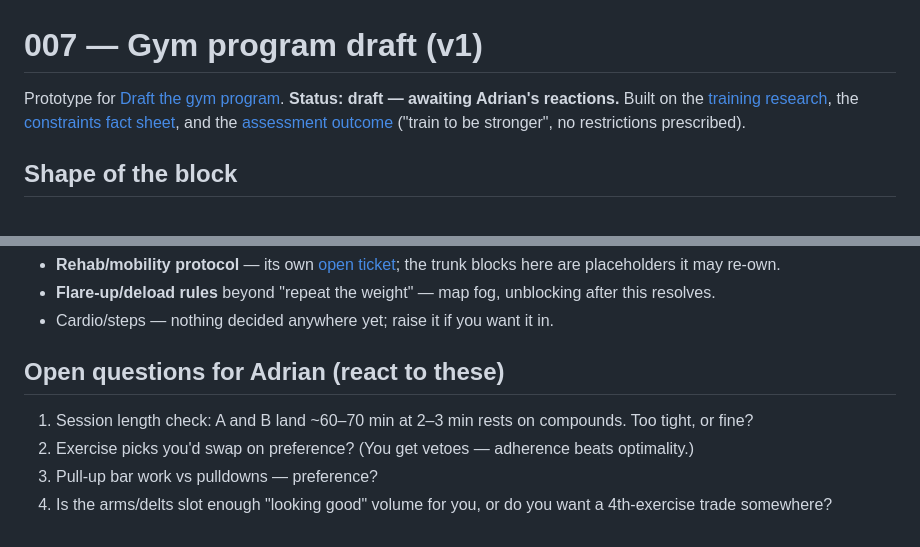
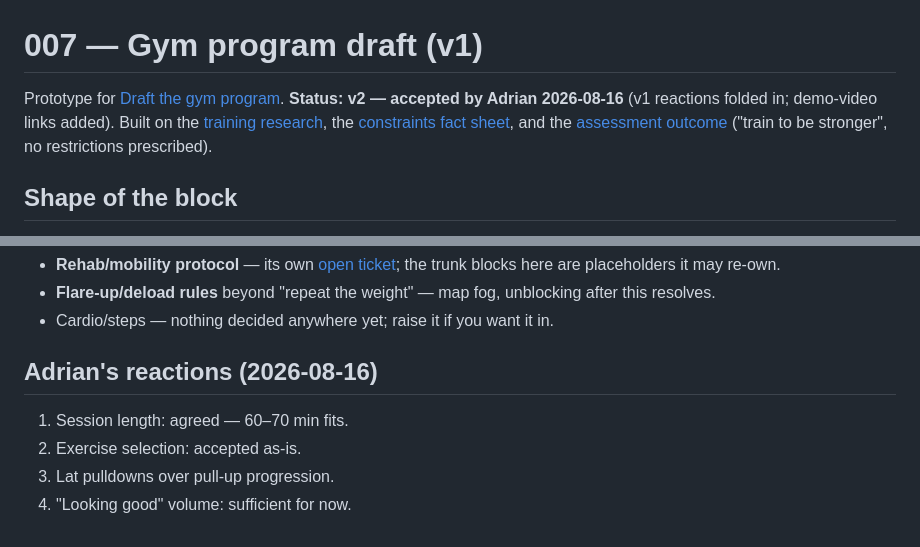
Before and after one commit to AdrianZaplata/Health, a Markdown page: wayfinder/research/007-program-draft.md, 2 parts joined by grey strips. GitHub-like rendering.

Commit message:
Program draft v2: Adrian's reactions folded in, demo videos linked (#8)
Co-Authored-By: Claude Fable 5 <noreply@anthropic.com>
Claude-Session: https://claude.ai/code/session_01Dz8CNj5qNy59eqyHj1A27k

```diff
--- a/wayfinder/research/007-program-draft.md
+++ b/wayfinder/research/007-program-draft.md
@@ -1,6 +1,6 @@
 # 007 — Gym program draft (v1)
 
-Prototype for [Draft the gym program](https://github.com/AdrianZaplata/Health/issues/8). **Status: draft — awaiting Adrian's reactions.** Built on the [training research](https://github.com/AdrianZaplata/Health/issues/4), the [constraints fact sheet](https://github.com/AdrianZaplata/Health/issues/6), and the [assessment outcome](https://github.com/AdrianZaplata/Health/issues/2) ("train to be stronger", no restrictions prescribed).
+Prototype for [Draft the gym program](https://github.com/AdrianZaplata/Health/issues/8). **Status: v2 — accepted by Adrian 2026-08-16** (v1 reactions folded in; demo-video links added). Built on the [training research](https://github.com/AdrianZaplata/Health/issues/4), the [constraints fact sheet](https://github.com/AdrianZaplata/Health/issues/6), and the [assessment outcome](https://github.com/AdrianZaplata/Health/issues/2) ("train to be stronger", no restrictions prescribed).
 
 ## Shape of the block
 
@@ -66,9 +66,9 @@ Every exercise carries why it's there, so trade-offs are arguable: **[S]** stren
 - **Flare-up/deload rules** beyond "repeat the weight" — map fog, unblocking after this resolves.
 - Cardio/steps — nothing decided anywhere yet; raise it if you want it in.
 
-## Open questions for Adrian (react to these)
+## Adrian's reactions (2026-08-16)
 
-1. Session length check: A and B land ~60–70 min at 2–3 min rests on compounds. Too tight, or fine?
-2. Exercise picks you'd swap on preference? (You get vetoes — adherence beats optimality.)
-3. Pull-up bar work vs pulldowns — preference?
-4. Is the arms/delts slot enough "looking good" volume for you, or do you want a 4th-exercise trade somewhere?
+1. Session length: agreed — 60–70 min fits.
+2. Exercise selection: accepted as-is.
+3. Lat pulldowns over pull-up progression.
+4. "Looking good" volume: sufficient for now.
```
Also changed, not shown: other parts of wayfinder/research/007-program-draft.md (+17 -17 lines).
